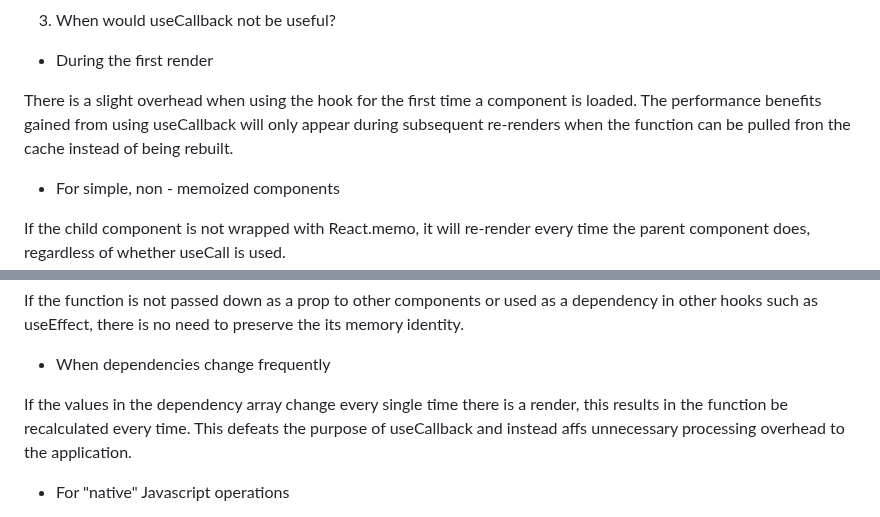
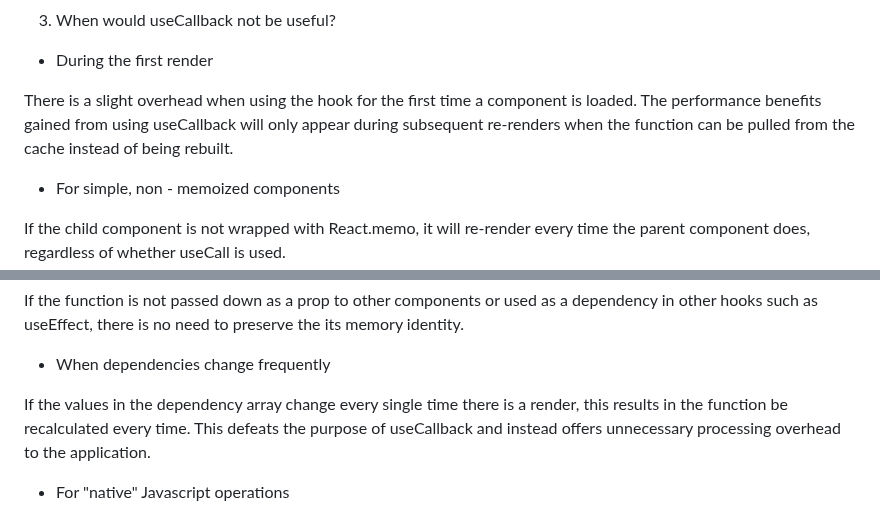
Before and after one commit to Mamon81/Lucero_intern_repo, a Markdown page: Milestones/milestone_5/react_hooks.md, 2 parts joined by grey strips. Rendered like a GitHub page.

Commit message:
docs: fix spelling erros in react_hooks.md

```diff
--- a/Milestones/milestone_5/react_hooks.md
+++ b/Milestones/milestone_5/react_hooks.md
@@ -42,7 +42,7 @@ The difference between useCallback and useMemo is what each hook stores in memor
 
 - During the first render
 
-There is a slight overhead when using the hook for the first time a component is loaded. The performance benefits gained from using useCallback will only appear during subsequent re-renders when the function can be pulled fron the cache instead of being rebuilt.
+There is a slight overhead when using the hook for the first time a component is loaded. The performance benefits gained from using useCallback will only appear during subsequent re-renders when the function can be pulled from the cache instead of being rebuilt.
 
 - For simple, non - memoized components
 
@@ -58,7 +58,7 @@ If the function is not passed down as a prop to other components or used as a de
 
 - When dependencies change frequently
 
-If the values in the dependency array change every single time there is a render, this results in the function be recalculated every time. This defeats the purpose of useCallback and instead affs unnecessary processing overhead to the application.
+If the values in the dependency array change every single time there is a render, this results in the function be recalculated every time. This defeats the purpose of useCallback and instead offers unnecessary processing overhead to the application.
 
 - For "native" Javascript operations
 
```
